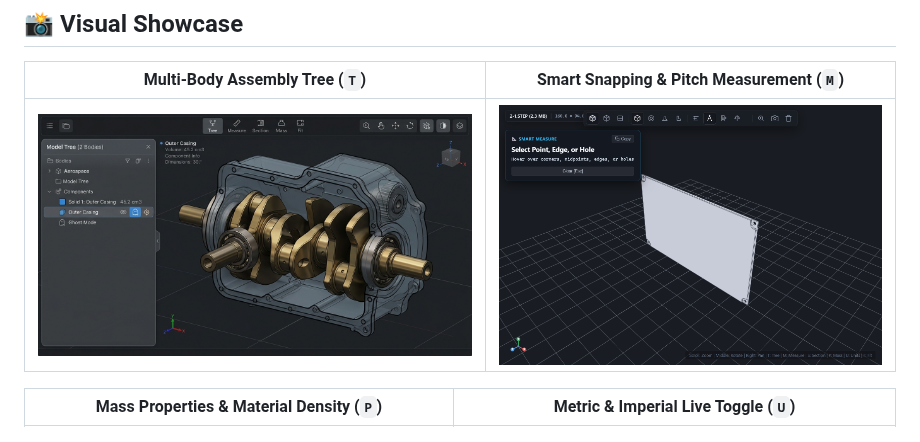
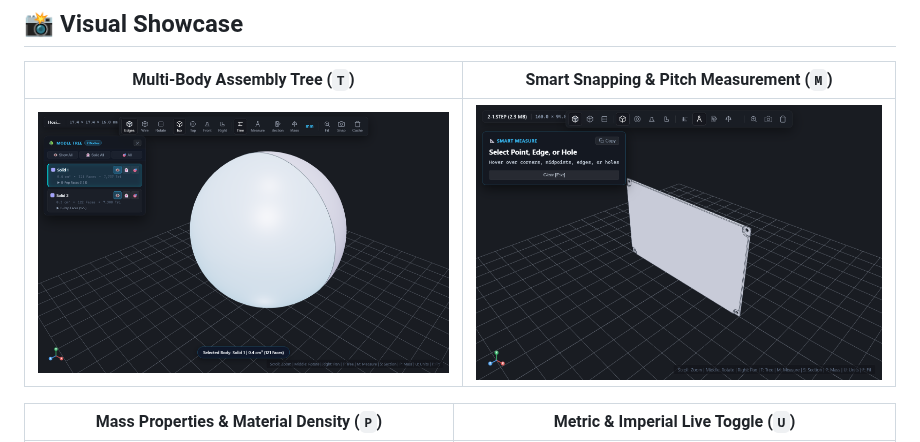
Before and after one commit to Mostafa214/QuickLook.Plugin.StepViewer, a Markdown page: README.md, the part around the change. Rendered like a GitHub page; pictures changed too: docs/images/preview_tree.jpg (deleted), docs/images/preview_tree.png (added).

Commit message:
docs: replace mockup with authentic multi-body tree screenshot

```diff
--- a/README.md
+++ b/README.md
@@ -44,7 +44,7 @@
 
 | Multi-Body Assembly Tree (`T`) | Smart Snapping & Pitch Measurement (`M`) |
 | :---: | :---: |
-| ![Model Tree Preview](docs/images/preview_tree.jpg) | ![Smart Measure Preview](docs/images/preview_measure.png) |
+| ![Model Tree Preview](docs/images/preview_tree.png) | ![Smart Measure Preview](docs/images/preview_measure.png) |
 
 | Mass Properties & Material Density (`P`) | Metric & Imperial Live Toggle (`U`) |
 | :---: | :---: |
```
